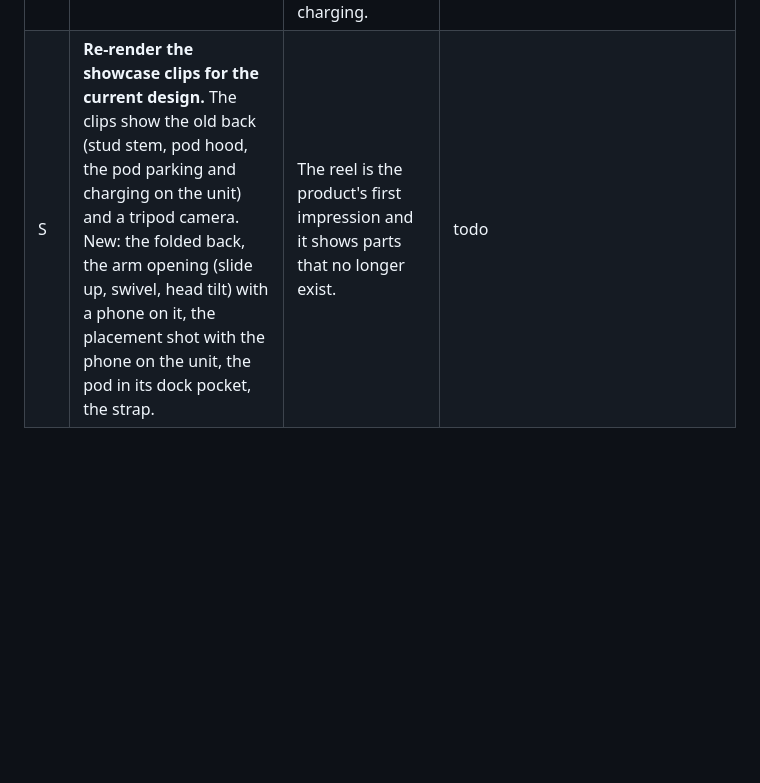
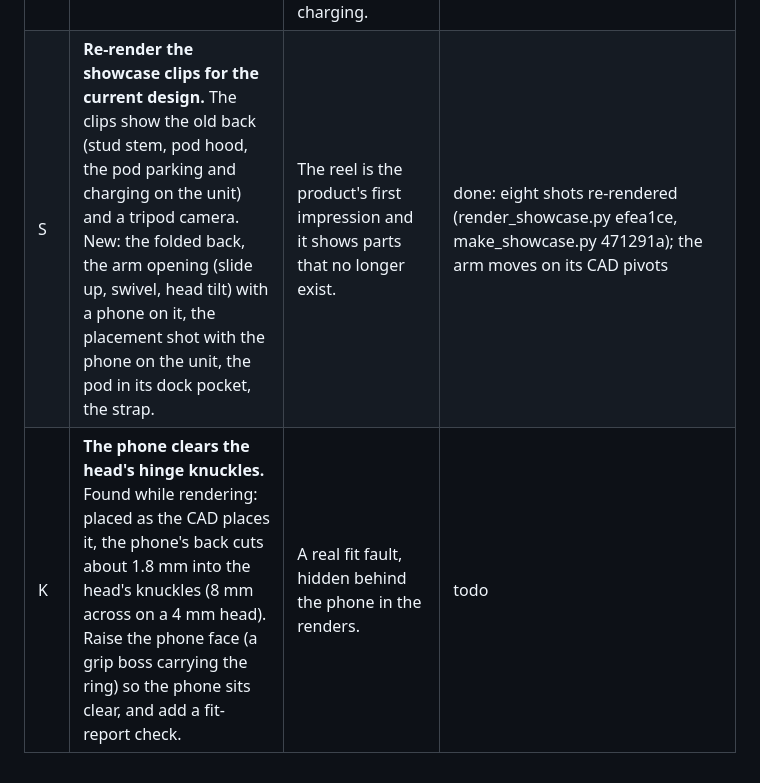
Before and after one commit to thegolfercoder/Stem, a Markdown page: launchmon-hw/docs/improvement_backlog.md, the part around the change. Rendered like a GitHub page; blank space fills up the shorter version.

Commit message:
Backlog: showcase re-rendered for the current design; new item K (phone against the hinge knuckles)
The eight-shot reel (59 s) shows the clean folded back, the arm opening on
its CAD pivots with a phone settling on the head, the phone filming from
the unit, and the pod with its TPU strap. Rendering exposed a fit fault:
the phone's back would cut about 1.8 mm into the head's hinge knuckles.

Co-Authored-By: Claude Opus 5.5 <noreply@anthropic.com>
Claude-Session: https://claude.ai/code/session_01Shhi5ZR5prMjqVz3J3XiMJ

```diff
--- a/launchmon-hw/docs/improvement_backlog.md
+++ b/launchmon-hw/docs/improvement_backlog.md
@@ -35,4 +35,5 @@ Rules every round follows:
 | 4 | **Reusable pod strap.** A printed TPU strap with a latch replaces the single-use zip ties, still a positive lock. | Zip ties every session are a chore and a cost. | done in 41c82f1: `shaft_pod_strap_TPU.stl`, TPU 95A, hooks over a post on each side face and runs under the shaft; the tie tunnels stay, so zip ties still work as a fallback. Its hold on a club needs a physical pull test. |
 | 5 | **Knocks and rain.** A printed TPU gasket in the lid seam. (The catch on the pod park hood is dropped: the hood is gone, owner's decision 2026-11-06.) | The seam relies on optional silicone. | **dropped** (41c82f1): there is no hood, so no catch; and a TPU gasket is too stiff for the lid's four corner screws to compress evenly, so the gasket was removed from the CAD. The seam stays a labyrinth lip with optional silicone. |
 | 6 | **A live status characteristic** on the ground unit (e.g. `7d2a0103-…`, read + notify, on change and every 30 s): firmware version, unit battery, pod connected, pod parked and charging or charged, dock state, pod battery. Then show it on the results screen. | Found while building the results screen: battery only updates when a shot arrives, and pod state exists only on USB serial, so the page cannot show whether the pod is connected or charging. | **Reverted by the owner, 2026-11-06: original parts only.** Was done in firmware 0.3 (`7d2a0103`, `UnitStatus`). It existed to report the pod's charging and both batteries, which are gone; removed from the firmware (ground 0.5), the wiring doc and the results screen, which now works from the shot summary alone and shows battery as unavailable. |
-| S | **Re-render the showcase clips for the current design.** The clips show the old back (stud stem, pod hood, the pod parking and charging on the unit) and a tripod camera. New: the folded back, the arm opening (slide up, swivel, head tilt) with a phone on it, the placement shot with the phone on the unit, the pod in its dock pocket, the strap. | The reel is the product's first impression and it shows parts that no longer exist. | todo |
+| S | **Re-render the showcase clips for the current design.** The clips show the old back (stud stem, pod hood, the pod parking and charging on the unit) and a tripod camera. New: the folded back, the arm opening (slide up, swivel, head tilt) with a phone on it, the placement shot with the phone on the unit, the pod in its dock pocket, the strap. | The reel is the product's first impression and it shows parts that no longer exist. | done: eight shots re-rendered (render_showcase.py efea1ce, make_showcase.py 471291a); the arm moves on its CAD pivots |
+| K | **The phone clears the head's hinge knuckles.** Found while rendering: placed as the CAD places it, the phone's back cuts about 1.8 mm into the head's knuckles (8 mm across on a 4 mm head). Raise the phone face (a grip boss carrying the ring) so the phone sits clear, and add a fit-report check. | A real fit fault, hidden behind the phone in the renders. | todo |
```
